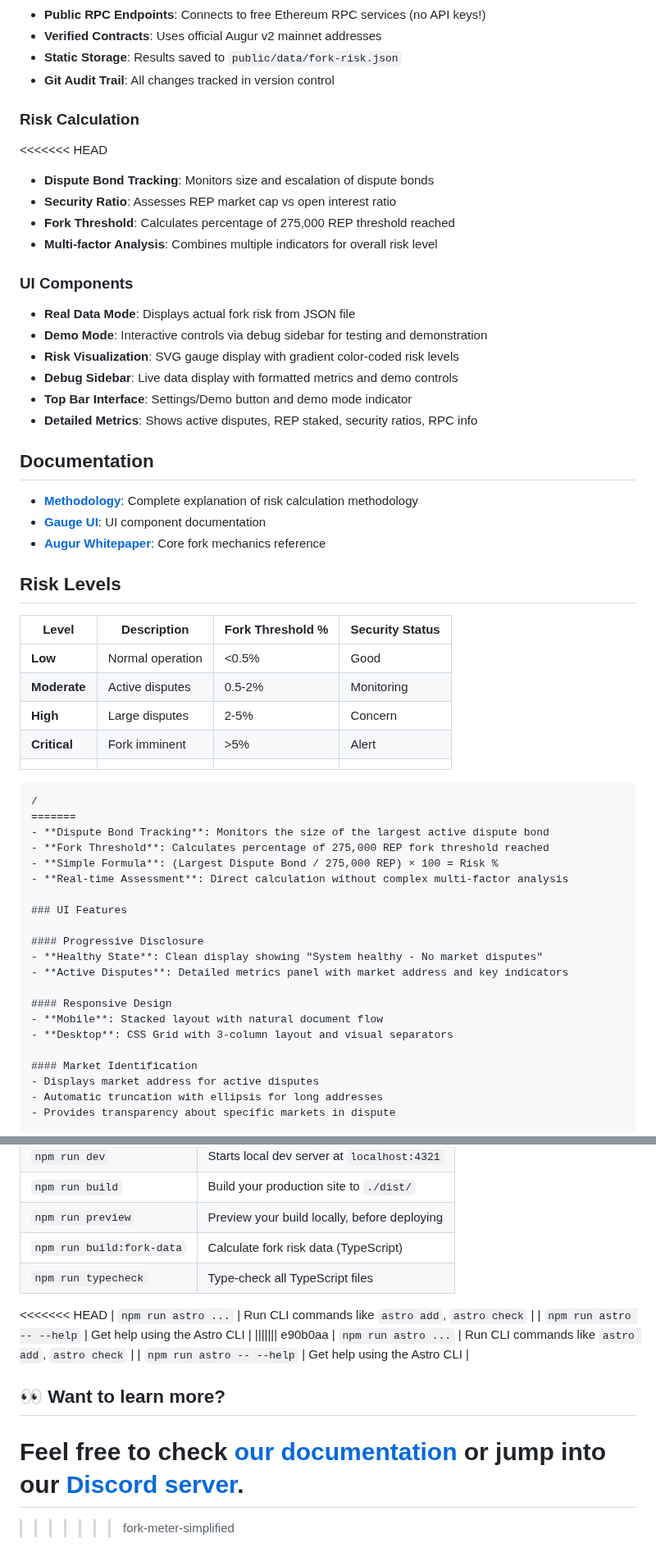
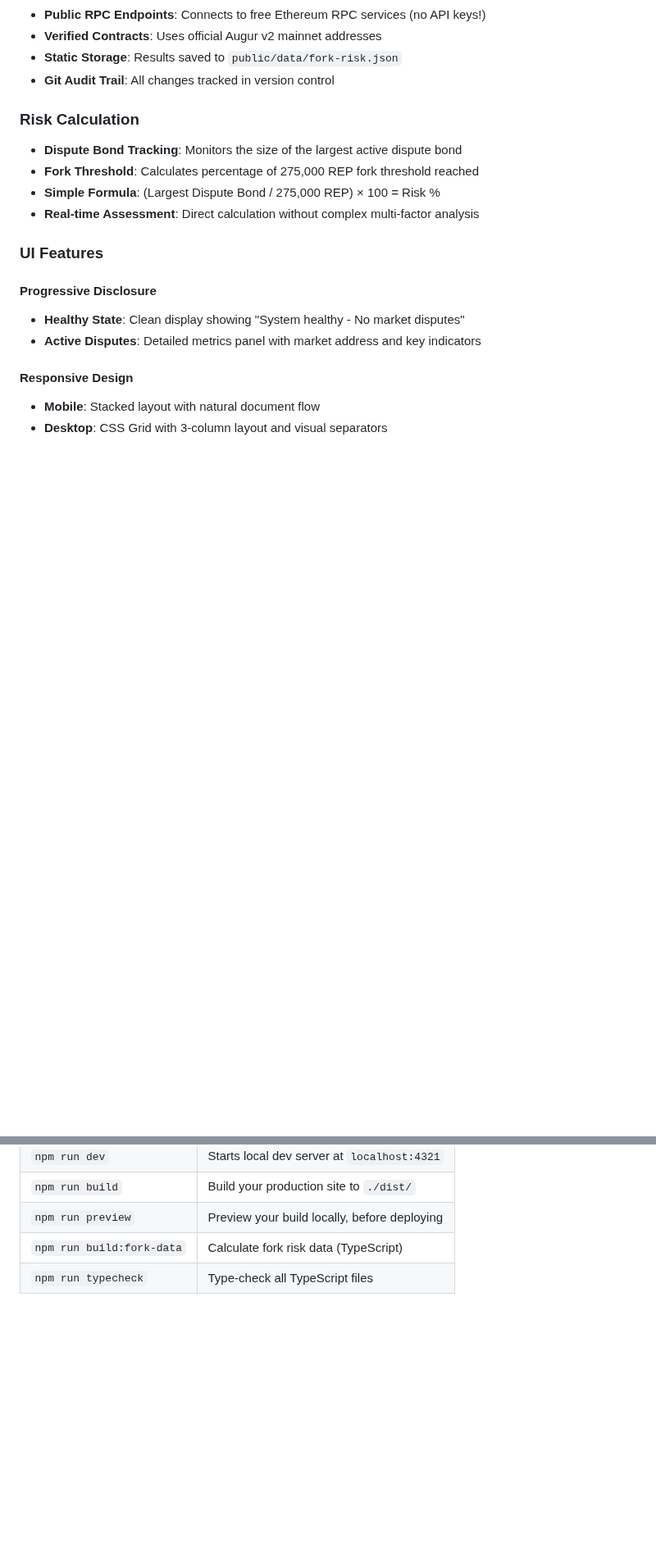
Before and after one commit to vbenter/augur-fork-meter, a Markdown page: README.md, 2 parts joined by grey strips. Shown at 82% size. GitHub-like rendering; blank space fills up the shorter version.

````diff
--- a/README.md
+++ b/README.md
@@ -38,38 +38,6 @@ npm run build
 - **Git Audit Trail**: All changes tracked in version control
 
 ### Risk Calculation
-<<<<<<< HEAD
-- **Dispute Bond Tracking**: Monitors size and escalation of dispute bonds
-- **Security Ratio**: Assesses REP market cap vs open interest ratio
-- **Fork Threshold**: Calculates percentage of 275,000 REP threshold reached
-- **Multi-factor Analysis**: Combines multiple indicators for overall risk level
-
-### UI Components
-- **Real Data Mode**: Displays actual fork risk from JSON file
-- **Demo Mode**: Interactive controls via debug sidebar for testing and demonstration
-- **Risk Visualization**: SVG gauge display with gradient color-coded risk levels
-- **Debug Sidebar**: Live data display with formatted metrics and demo controls
-- **Top Bar Interface**: Settings/Demo button and demo mode indicator
-- **Detailed Metrics**: Shows active disputes, REP staked, security ratios, RPC info
-
-## Documentation
-
-- **[Methodology](docs/methodology.md)**: Complete explanation of risk calculation methodology
-- **[Gauge UI](docs/gauge-ui.md)**: UI component documentation
-- **[Augur Whitepaper](docs/augur-whitepaper-v2.pdf)**: Core fork mechanics reference
-
-## Risk Levels
-
-| Level | Description | Fork Threshold % | Security Status |
-|-------|-------------|------------------|-----------------|
-| **Low** | Normal operation | <0.5% | Good |
-| **Moderate** | Active disputes | 0.5-2% | Monitoring |
-| **High** | Large disputes | 2-5% | Concern |
-| **Critical** | Fork imminent | >5% | Alert |
-||||||| e90b0aa
-```text
-/
-=======
 - **Dispute Bond Tracking**: Monitors the size of the largest active dispute bond
 - **Fork Threshold**: Calculates percentage of 275,000 REP fork threshold reached
 - **Simple Formula**: (Largest Dispute Bond / 275,000 REP) × 100 = Risk %
@@ -249,15 +204,3 @@ All commands are run from the root of the project, from a terminal:
 | `npm run preview`         | Preview your build locally, before deploying     |
 | `npm run build:fork-data` | Calculate fork risk data (TypeScript)           |
 | `npm run typecheck`       | Type-check all TypeScript files                 |
-<<<<<<< HEAD
-| `npm run astro ...`       | Run CLI commands like `astro add`, `astro check` |
-| `npm run astro -- --help` | Get help using the Astro CLI                     |
-||||||| e90b0aa
-| `npm run astro ...`       | Run CLI commands like `astro add`, `astro check` |
-| `npm run astro -- --help` | Get help using the Astro CLI                     |
-
-## 👀 Want to learn more?
-
-Feel free to check [our documentation](https://docs.astro.build) or jump into our [Discord server](https://astro.build/chat).
-=======
->>>>>>> fork-meter-simplified
````
Also changed, not shown: other parts of README.md (+7 -20 lines), CLAUDE.md (+0 -6 lines), docs/methodology.md (deleted, +0 -199 lines).
